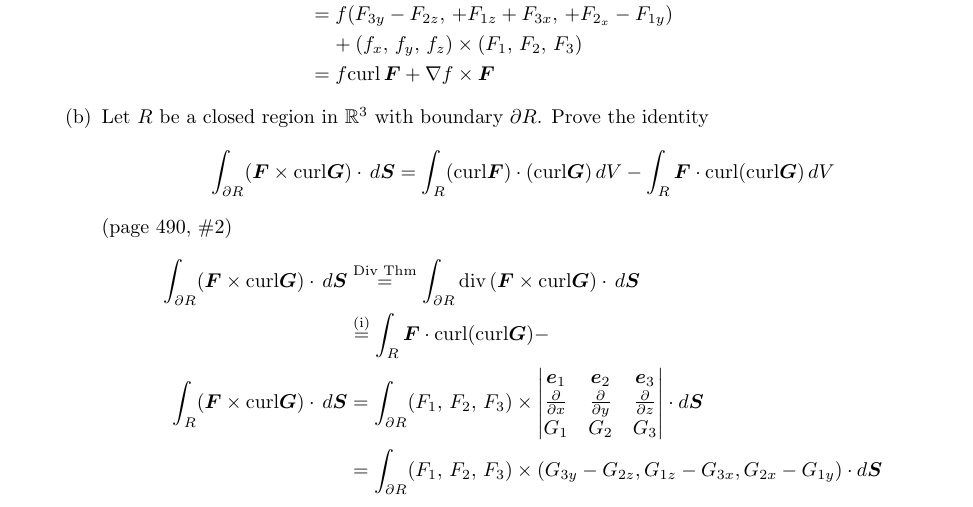
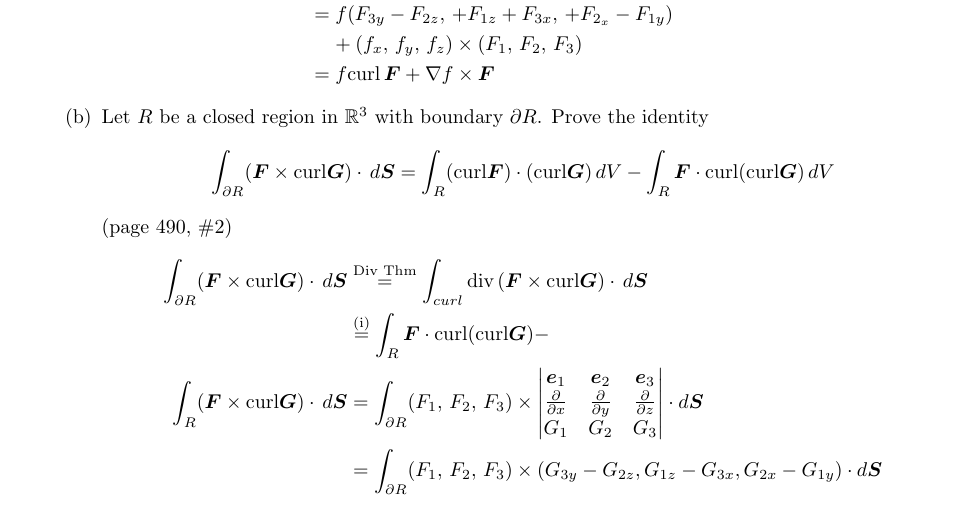
Before and after one commit to poonkeegan/school, a LaTeX document (matb42/a10.tex): part of page 16 of 16, cut so that both start at the same text. Compiled offline with pdfLaTeX.

Commit message:
Fri Mar 30 13:44:14 EDT 2018

```diff
--- a/matb42/a10.tex
+++ b/matb42/a10.tex
@@ -721,7 +721,7 @@ Apr 3rd 2018}
         \begin{align*}
         \int_{\partial R} ( \boldsymbol F \times \text{curl} \boldsymbol G)
         \cdot \, d \boldsymbol S & \overset{\text{Div Thm}}{=}
-        \int_{\partial R}  \divt (\boldsymbol F \times \text{curl}
+        \int_{curl}  \divt (\boldsymbol F \times \text{curl}
         \boldsymbol G) \cdot \, d \boldsymbol S \\
         &\overset{\text{(i)}}{=} \int_{R} \boldsymbol F \cdot
         \text{curl}(\text{curl} \boldsymbol G) - \\
```
Also changed, not shown: matb42/a10.pdf.
